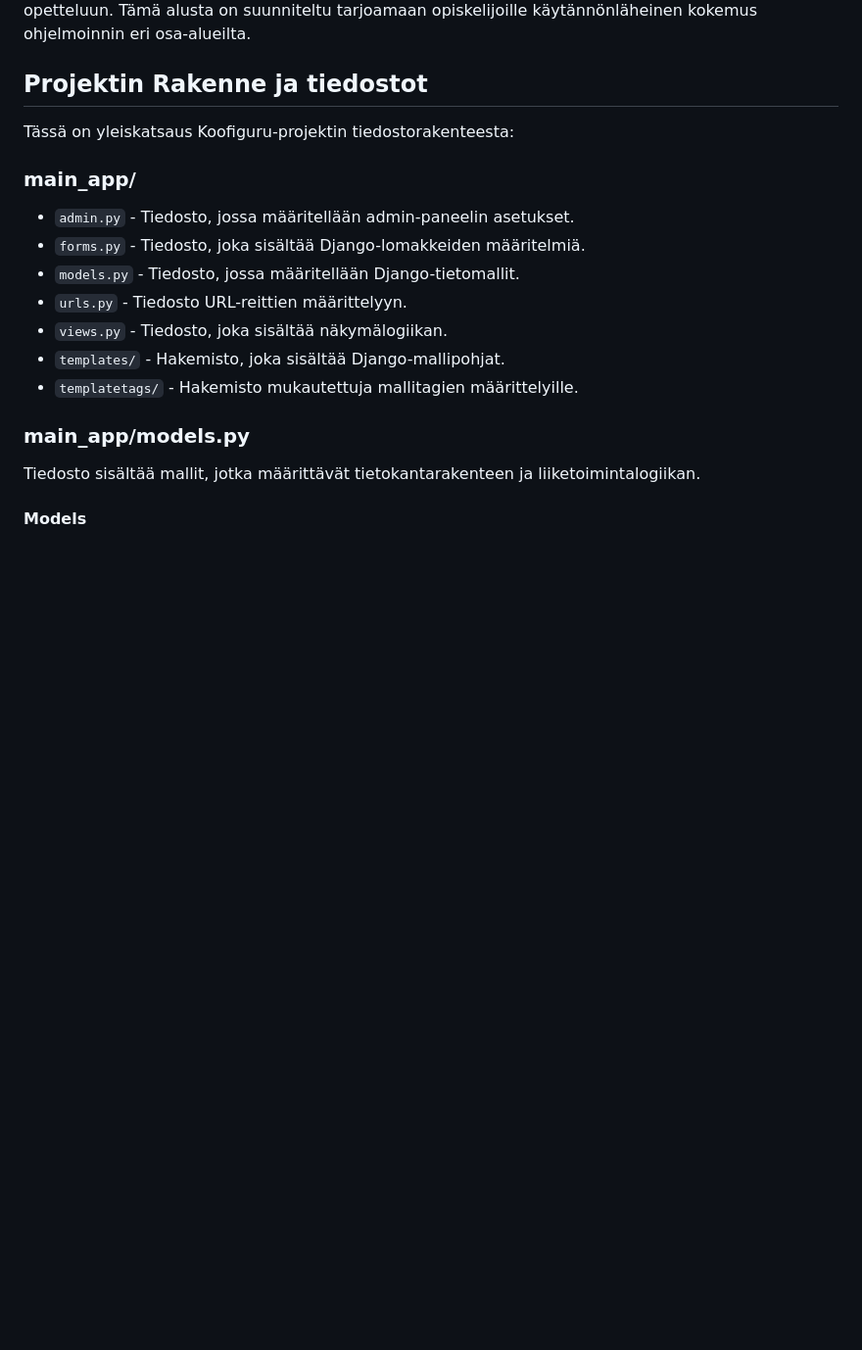
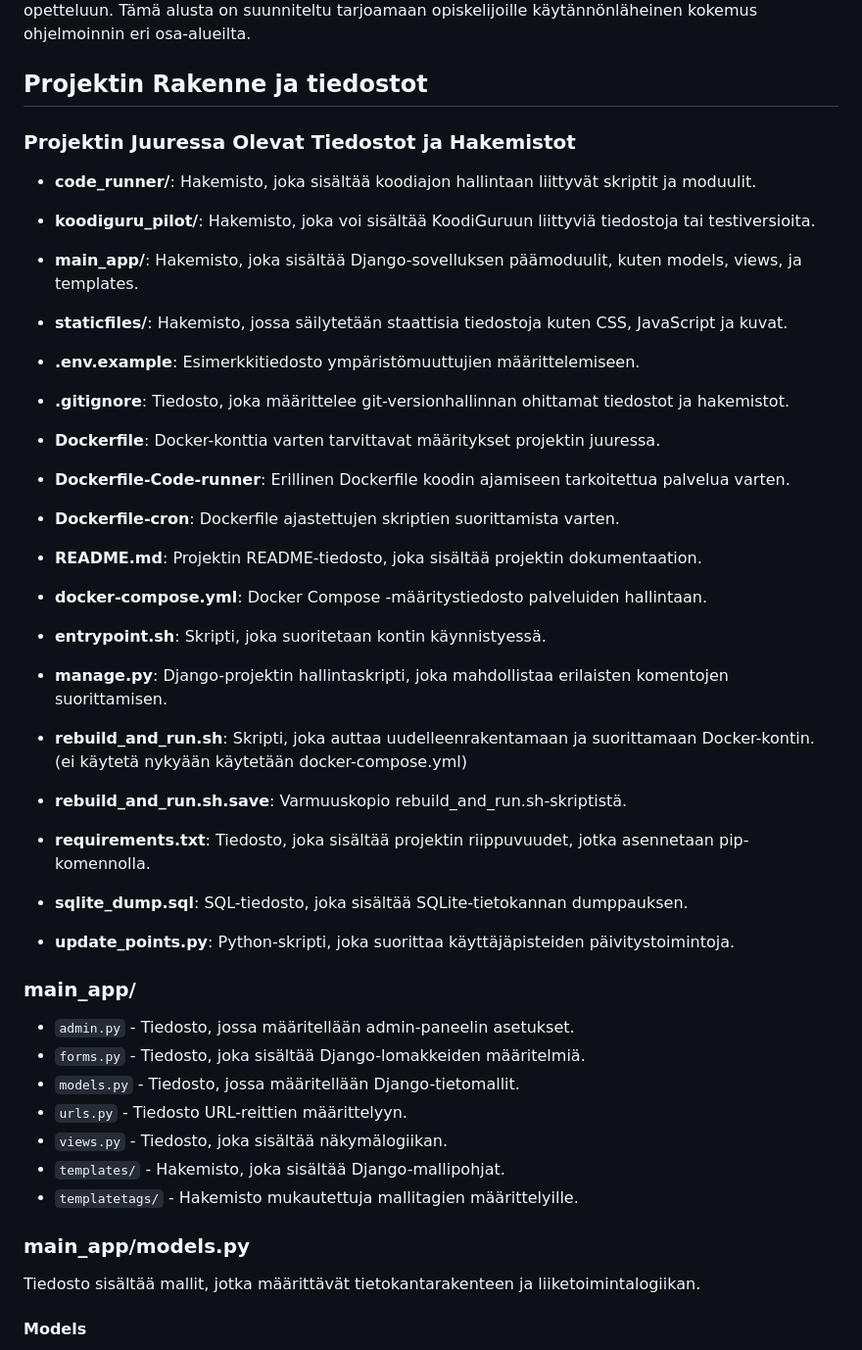
Before and after one commit to pelammin77/new_koodiguru, a Markdown page: README.md, the part around the change. Shown at 98% size. GitHub-like rendering; blank space fills up the shorter version.

```diff
--- a/README.md
+++ b/README.md
@@ -4,7 +4,29 @@ Tervetuloa Koofiguruun, Django-pohjaiseen interaktiiviseen oppimisympäristöön
 
 ## Projektin Rakenne ja tiedostot
 
-Tässä on yleiskatsaus Koofiguru-projektin tiedostorakenteesta:
+
+### Projektin Juuressa Olevat Tiedostot ja Hakemistot
+
+- **code_runner/**: Hakemisto, joka sisältää koodiajon hallintaan liittyvät skriptit ja moduulit.
+- **koodiguru_pilot/**: Hakemisto, joka voi sisältää KoodiGuruun liittyviä tiedostoja tai testiversioita.
+- **main_app/**: Hakemisto, joka sisältää Django-sovelluksen päämoduulit, kuten models, views, ja templates.
+- **staticfiles/**: Hakemisto, jossa säilytetään staattisia tiedostoja kuten CSS, JavaScript ja kuvat.
+
+- **.env.example**: Esimerkkitiedosto ympäristömuuttujien määrittelemiseen.
+- **.gitignore**: Tiedosto, joka määrittelee git-versionhallinnan ohittamat tiedostot ja hakemistot.
+- **Dockerfile**: Docker-konttia varten tarvittavat määritykset projektin juuressa.
+- **Dockerfile-Code-runner**: Erillinen Dockerfile koodin ajamiseen tarkoitettua palvelua varten.
+- **Dockerfile-cron**: Dockerfile ajastettujen skriptien suorittamista varten.
+- **README.md**: Projektin README-tiedosto, joka sisältää projektin dokumentaation.
+- **docker-compose.yml**: Docker Compose -määritystiedosto palveluiden hallintaan.
+- **entrypoint.sh**: Skripti, joka suoritetaan kontin käynnistyessä.
+- **manage.py**: Django-projektin hallintaskripti, joka mahdollistaa erilaisten komentojen suorittamisen.
+- **rebuild_and_run.sh**: Skripti, joka auttaa uudelleenrakentamaan ja suorittamaan Docker-kontin. (ei käytetä nykyään käytetään docker-compose.yml)
+- **rebuild_and_run.sh.save**: Varmuuskopio rebuild_and_run.sh-skriptistä.
+- **requirements.txt**: Tiedosto, joka sisältää projektin riippuvuudet, jotka asennetaan pip-komennolla.
+- **sqlite_dump.sql**: SQL-tiedosto, joka sisältää SQLite-tietokannan dumppauksen.
+- **update_points.py**: Python-skripti, joka suorittaa käyttäjäpisteiden päivitystoimintoja.
+
 
 ### main_app/
 - `admin.py` - Tiedosto, jossa määritellään admin-paneelin asetukset.
```
